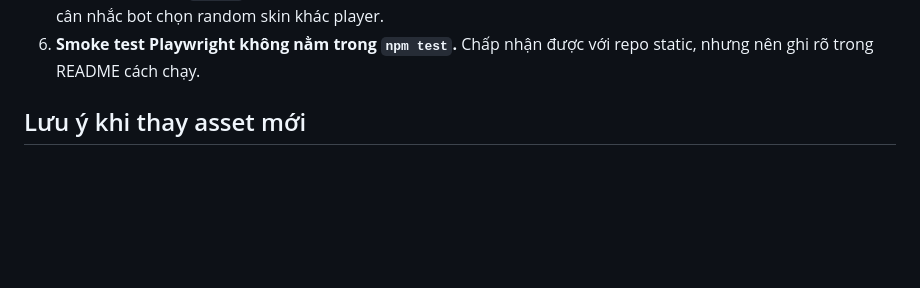
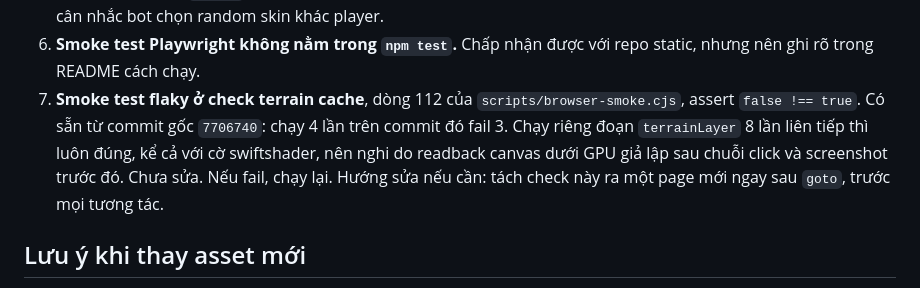
Before and after one commit to quyenanh198/Gunny, a Markdown page: REVIEW.md, the part around the change. Rendered like a GitHub page; blank space fills up the shorter version.

Commit message:
docs: note pre-existing flaky terrain-cache check in browser smoke test
Co-Authored-By: Claude Fable 5.1 <noreply@anthropic.com>
Claude-Session: https://claude.ai/code/session_01HbGjLvT5Gr4jFtYddKreWT

```diff
--- a/REVIEW.md
+++ b/REVIEW.md
@@ -78,6 +78,7 @@ Chưa fix, cần quyết định:
 4. **`move()` gọi `checkWinner()`** dù di chuyển không thể rơi khỏi nền, vì `y` luôn bằng `terrain[x]`. Vô hại, có thể bỏ.
 5. **Bot cố định skin `hat-de`**, cũng là lựa chọn của player. Chọn Hạt Dẻ thì hai bên trùng sprite. Khi asset mới về, cân nhắc bot chọn random skin khác player.
 6. **Smoke test Playwright không nằm trong `npm test`.** Chấp nhận được với repo static, nhưng nên ghi rõ trong README cách chạy.
+7. **Smoke test flaky ở check terrain cache**, dòng 112 của `scripts/browser-smoke.cjs`, assert `false !== true`. Có sẵn từ commit gốc `7706740`: chạy 4 lần trên commit đó fail 3. Chạy riêng đoạn `terrainLayer` 8 lần liên tiếp thì luôn đúng, kể cả với cờ swiftshader, nên nghi do readback canvas dưới GPU giả lập sau chuỗi click và screenshot trước đó. Chưa sửa. Nếu fail, chạy lại. Hướng sửa nếu cần: tách check này ra một page mới ngay sau `goto`, trước mọi tương tác.
 
 ## Lưu ý khi thay asset mới
 
```
